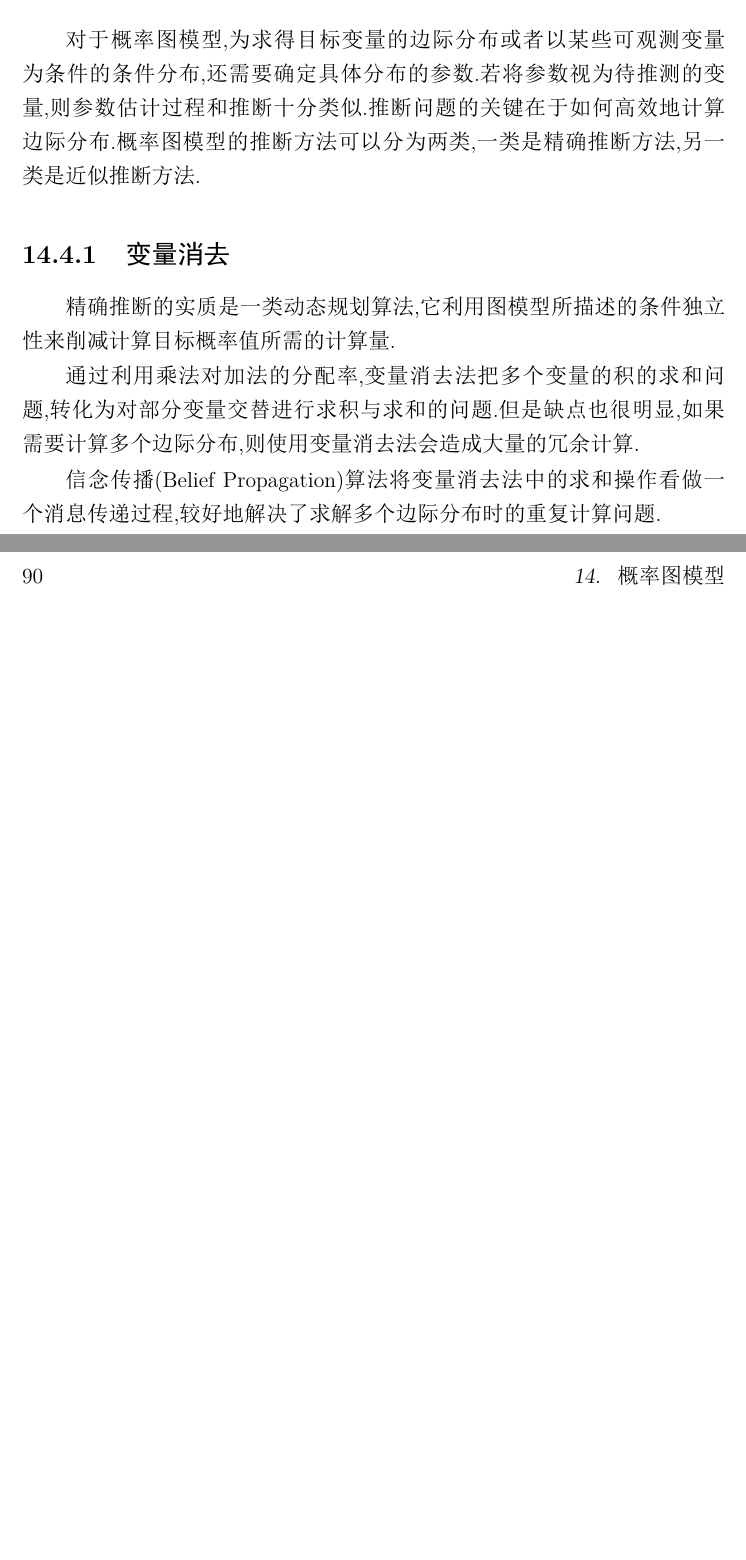
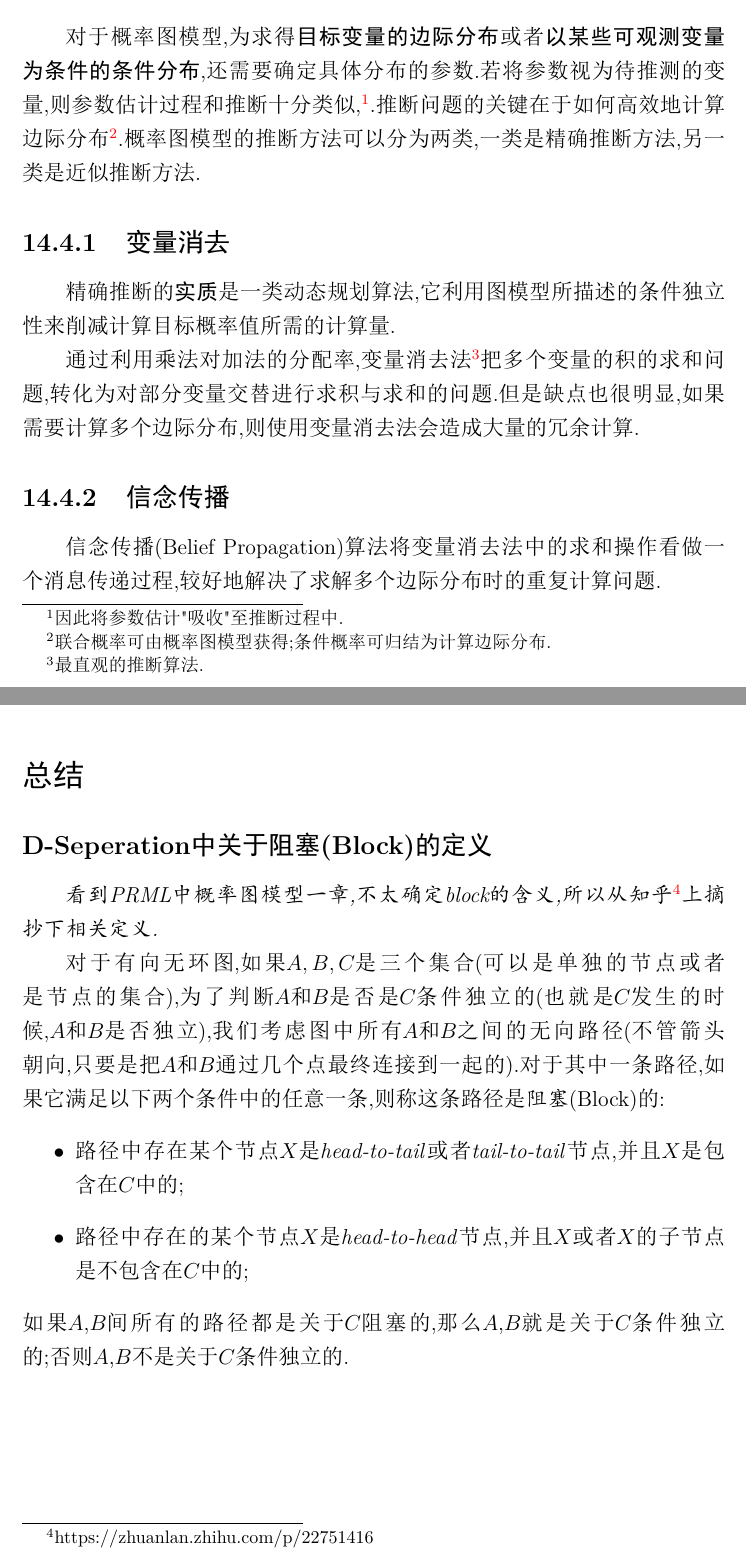
Before and after one commit to ShuaiHuang/MachineLearningNotes, a LaTeX book (book-template.tex, which reads 14_Probabilistic_Graphical_Model.tex): two parts of pages 88 and 92 of 104, joined at a grey line, cut so that both start at the same text, the shorter picture padded with empty space. The pictures show the PDF file book-template.pdf that the author committed with the source.

Commit message:
Add supplyment material on 'block' concept in the Chapter 14

```diff
--- a/14_Probabilistic_Graphical_Model.tex
+++ b/14_Probabilistic_Graphical_Model.tex
@@ -78,40 +78,40 @@ P(\mathbf x)=\frac{1}{Z}\prod_{Q\in\mathcal C}\psi_Q(\mathbf x_Q)
 \item 成对马尔可夫性:给定所有其他变量,两个非邻接变量条件独立.
 \end{itemize}
 
-势函数$\psi_Q(\mathbf x_Q)$作为连接图和概率分布的桥梁,它的作用是刻画变量集$\mathbf x_Q$中变量之间的相关关系.它应该是非负函数,并且在所偏好的变量取值上有较大函数值.
+势函数$\psi_Q(\bm x_Q)$作为连接图和概率分布的桥梁,它的作用是刻画变量集$\bm x_Q$中变量之间的相关关系.它应该是非负函数,并且在所偏好的变量取值上有较大函数值.
 
 \section{条件随机场(无向图模型,判别式模型)}
 % ## 14.3 条件随机场(无向图模型,判别式模型)
 
 条件随机场(Conditional Random Field,CRF)是一种\textit{判别式无向图模型}.条件随机场视图对多个变量在给定观测值后的条件概率进行建模.
 
-令$G=<V,E>$表示结点与标记变量$\mathbf y$中元素一一对应的无向图,$y_v$表示与结点$v$对应的标记变量,$n(v)$表示结点$v$的邻接节点,若图$G$的每个变量$y_v$都满足马尔可夫性,即
+令$G=<V,E>$表示结点与标记变量$\bm y$中元素一一对应的无向图,$y_v$表示与结点$v$对应的标记变量,$n(v)$表示结点$v$的邻接节点,若图$G$的每个变量$y_v$都满足马尔可夫性,即
 \begin{equation}
-P(y_v|\mathbf x,\mathbf y_{V\backslash v})=P(y_v|\mathbf x,\mathbf y_{n(v)})
+P(y_v|\bm x,\bm y_{V\backslash v})=P(y_v|\bm x,\bm y_{n(v)})
 \end{equation}
-则$(\mathbf y, \mathbf x)$构成一个条件随机场.理论上来说$G$可以具有任何结构,只要能表示标记变量$\mathbf y$之间的条件独立性关系即可.
+则$(\bm y, \bm x)$构成一个条件随机场.理论上来说$G$可以具有任何结构,只要能表示标记变量$\bm y$之间的\textbf{条件独立性关系}即可.
 
-条件随机场使用势函数和图结构上的团来定义条件概率$P(\mathbf y|\mathbf x)$.以链式条件随机场为例,通过选用指数势函数并引入特征函数,条件概率被定义为
+条件随机场使用势函数和图结构上的团来定义条件概率$P(\bm y|\bm x)$.以链式条件随机场为例,通过选用指数势函数并引入特征函数,条件概率被定义为
 \begin{equation}
-P(\mathbf y|\mathbf x)=\frac{1}{Z}\exp\Big(\sum_j\sum_{i=1}^{n-1}\lambda_jt_j(y_{i+1},y_i,\mathbf x, i)+\sum_k\sum_{i=1}^n\mu_ks_k(y_i,\mathbf x,i)\Big)
+P(\bm y|\bm x)=\frac{1}{Z}\exp\Big(\sum_j\sum_{i=1}^{n-1}\lambda_jt_j(y_{i+1},y_i,\bm x, i)+\sum_k\sum_{i=1}^n\mu_ks_k(y_i,\bm x,i)\Big)
 \end{equation}
-其中,转移特征函数$t_j(y_{i+1},y_i,\mathbf x, i)$用以刻画相邻标记变量之间的相关关系以及观测序列对它们的影响;状态特征函数$s_k(y_i,\mathbf x,i)$用于刻画观测序列对标记变量的影响;$\lambda_j$和$\mu_k$为参数;$Z$为规范化因子.
+其中,转移特征函数$t_j(y_{i+1},y_i,\bm x, i)$用以刻画相邻标记变量之间的相关关系以及观测序列对它们的影响;状态特征函数$s_k(y_i,\bm x,i)$用于刻画观测序列对标记变量的影响;$\lambda_j$和$\mu_k$为参数;$Z$为规范化因子.
 
 条件随机场和马尔可夫随机场均使用团上的势函数来定义概率;但是条件随机场处理的是条件概率,马尔科夫随机场处理的是联合概率.
 
 \section{学习与推断(精确推断方法)}
 % ## 14.4 学习与推断(精确推断方法)
 
-对于概率图模型,为求得目标变量的边际分布或者以某些可观测变量为条件的条件分布,还需要确定具体分布的参数.若将参数视为待推测的变量,则参数估计过程和推断十分类似.推断问题的关键在于如何高效地计算边际分布.概率图模型的推断方法可以分为两类,一类是精确推断方法,另一类是近似推断方法.
+对于概率图模型,为求得\textbf{目标变量的边际分布}或者\textbf{以某些可观测变量为条件的条件分布},还需要确定具体分布的参数.若将参数视为待推测的变量,则参数估计过程和推断十分类似,\footnote{因此将参数估计"吸收"至推断过程中.}.推断问题的关键在于如何高效地计算边际分布\footnote{联合概率可由概率图模型获得;条件概率可归结为计算边际分布.}.概率图模型的推断方法可以分为两类,一类是精确推断方法,另一类是近似推断方法.
 
 \subsection{变量消去}
 % ### 14.4.1 变量消去
 
-精确推断的实质是一类动态规划算法,它利用图模型所描述的条件独立性来削减计算目标概率值所需的计算量.
+精确推断的\textbf{实质}是一类动态规划算法,它利用图模型所描述的条件独立性来削减计算目标概率值所需的计算量.
 
-通过利用乘法对加法的分配率,变量消去法把多个变量的积的求和问题,转化为对部分变量交替进行求积与求和的问题.但是缺点也很明显,如果需要计算多个边际分布,则使用变量消去法会造成大量的冗余计算.
+通过利用乘法对加法的分配率,变量消去法\footnote{最直观的推断算法.}把多个变量的积的求和问题,转化为对部分变量交替进行求积与求和的问题.但是缺点也很明显,如果需要计算多个边际分布,则使用变量消去法会造成大量的冗余计算.
 
-% \subsection{信念传播}
+\subsection{信念传播}
 % ### 14.4.2 信念传播
 
 信念传播(Belief Propagation)算法将变量消去法中的求和操作看做一个消息传递过程,较好地解决了求解多个边际分布时的重复计算问题.
@@ -194,13 +198,13 @@ p(x^t)T(x^{t-1}|x^t)=p(x^{t-1})T(x^t|x^{t-1})
 \item M步基于E步结果最大化模型参数
 \end{enumerate}
 
-其中,E步对$p(\mathbf z|\mathbf x, \Theta^t)$的推断很可能因为$\mathbf z$模型复杂而难以进行.此时引入变分推断.通常假设$\mathbf z$服从分布
+其中,E步对$p(\bm z|\bm x, \Theta^t)$的推断很可能因为$\bm z$模型复杂而难以进行.此时引入变分推断.通常假设$\bm z$服从分布
 \begin{equation}
-q(\mathbf z)=\prod_{i=1}^Mq_i(\mathbf z_i)
+q(\bm z)=\prod_{i=1}^Mq_i(\bm z_i)
 \end{equation}
-即假设$\mathbf z$可以拆解为一系列互相独立的多变量$\mathbf z_i$.(通过平均场方法对隐变量$\mathbf z$进行推断的方法见P336).
+即假设$\bm z$可以拆解为一系列互相独立的多变量$\bm z_i$.(通过平均场方法对隐变量$\bm z$进行推断的方法见P336).并可以令$q_i$分布相对简单或有良好的结构.
 
-在实践中使用变分法时,最重要的是考虑如何对隐变量进行拆解,以及假设各变量子集服从何种分布.
+在实践中使用变分法时,最重要的是考虑如何对隐变量进行拆解,以及假设各变量子集服从何种分布.再结合EM算法即可进行概率图模型的推断的参数估计.
 
 \section{话题模型(有向图模型,生成式模型)}
 % ## 14.6 话题模型(有向图模型,生成式模型)
@@ -218,3 +222,16 @@ q(\mathbf z)=\prod_{i=1}^Mq_i(\mathbf z_i)
     \end{enumerate}
 \end{enumerate}
 推断参数的过程可见P339.
+
+\section*{总结}
+
+\subsection*{D-Seperation中关于阻塞(Block)的定义}
+
+\textit{看到PRML中概率图模型一章,不太确定block的含义,所以从知乎\footnote{https://zhuanlan.zhihu.com/p/22751416}上摘抄下相关定义.}
+
+对于有向无环图,如果$A,B,C$是三个集合(可以是单独的节点或者是节点的集合),为了判断$A$和$B$是否是$C$条件独立的(也就是$C$发生的时候,$A$和$B$是否独立),我们考虑图中所有$A$和$B$之间的无向路径(不管箭头朝向,只要是把$A$和$B$通过几个点最终连接到一起的).对于其中一条路径,如果它满足以下两个条件中的任意一条,则称这条路径是\textit{阻塞}(Block)的:
+\begin{itemize}
+    \item 路径中存在某个节点$X$是\textit{head-to-tail}或者\textit{tail-to-tail}节点,并且$X$是包含在$C$中的;
+    \item 路径中存在的某个节点$X$是\textit{head-to-head}节点,并且$X$或者$X$的子节点是不包含在$C$中的;
+\end{itemize}
+如果$A$,$B$间所有的路径都是关于$C$阻塞的,那么$A$,$B$就是关于$C$条件独立的;否则$A$,$B$不是关于$C$条件独立的.
```
Also changed, not shown: book-template.pdf, 14_Probabilistic_Graphical_Model.tex (20 more changed lines).
